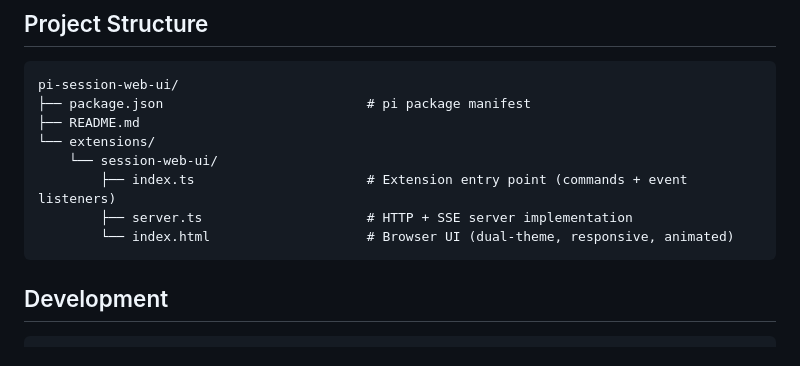
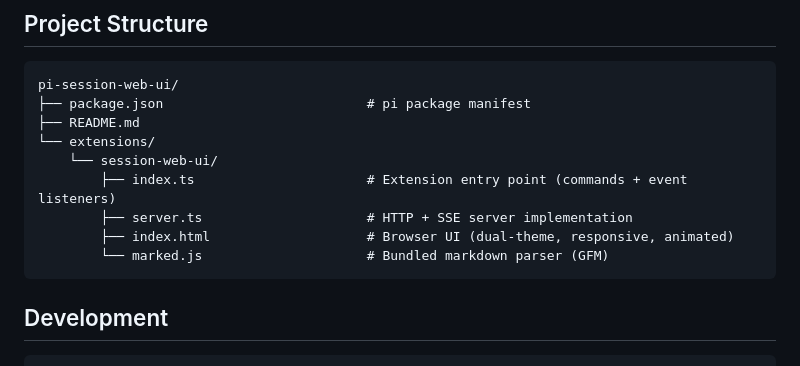
Before and after one commit to gcnyin/pi-session-web-ui, a Markdown page: README.md, the part around one of its changes. GitHub-like rendering.

````diff
--- a/README.md
+++ b/README.md
@@ -112,7 +126,8 @@ pi-session-web-ui/
     └── session-web-ui/
         ├── index.ts                      # Extension entry point (commands + event listeners)
         ├── server.ts                     # HTTP + SSE server implementation
-        └── index.html                    # Browser UI (dual-theme, responsive, animated)
+        ├── index.html                    # Browser UI (dual-theme, responsive, animated)
+        └── marked.js                     # Bundled markdown parser (GFM)
 ```
 
 ## Development
````
Also changed, not shown: other parts of README.md (+23 -9 lines), README-zh_CN.md (+26 -10 lines).
